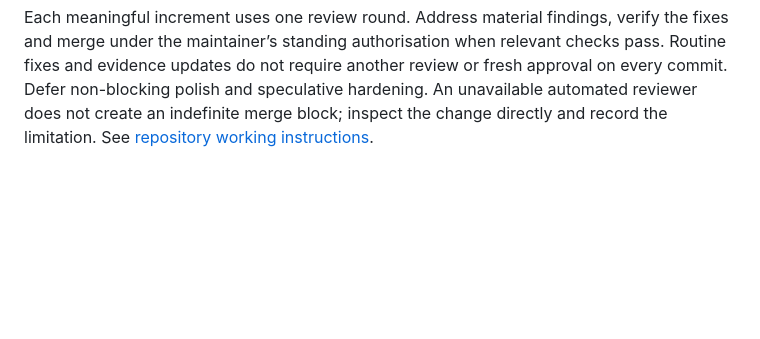
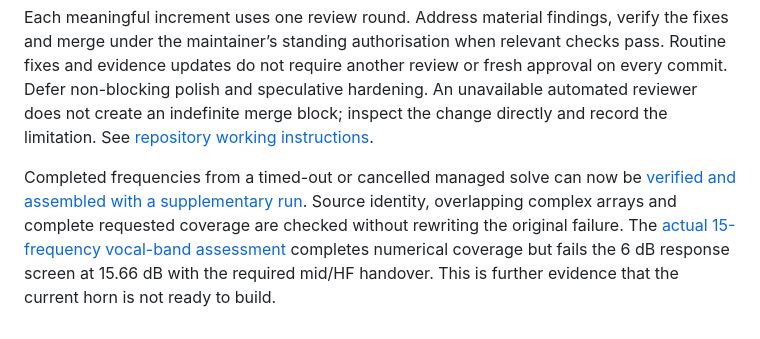
Before and after one commit to timini/meh-design-studio, a Markdown page: docs/implementation-status.md, the part around the change. Rendered like a GitHub page; blank space fills up the shorter version.

Commit message:
Preserve timed-out vocal sweep and verified frequency completion

```diff
--- a/docs/implementation-status.md
+++ b/docs/implementation-status.md
@@ -121,3 +121,11 @@ checks pass. Routine fixes and evidence updates do not require another review or
 fresh approval on every commit. Defer non-blocking polish and speculative hardening.
 An unavailable automated reviewer does not create an indefinite merge block; inspect
 the change directly and record the limitation. See [repository working instructions](../AGENTS.md).
+
+Completed frequencies from a timed-out or cancelled managed solve can now be
+[verified and assembled with a supplementary run](partial-frequency-evidence.md).
+Source identity, overlapping complex arrays and complete requested coverage are
+checked without rewriting the original failure. The
+[actual 15-frequency vocal-band assessment](wide-vocal-completion.md) completes
+numerical coverage but fails the 6 dB response screen at 15.66 dB with the required
+mid/HF handover. This is further evidence that the current horn is not ready to build.
```
Also changed, not shown: docs/partial-frequency-evidence.md (+5 -0 lines), docs/wide-vocal-completion.md (added, +89 -0 lines), docs/assets/wide-vocal-completion.png (added), 6 other files.
